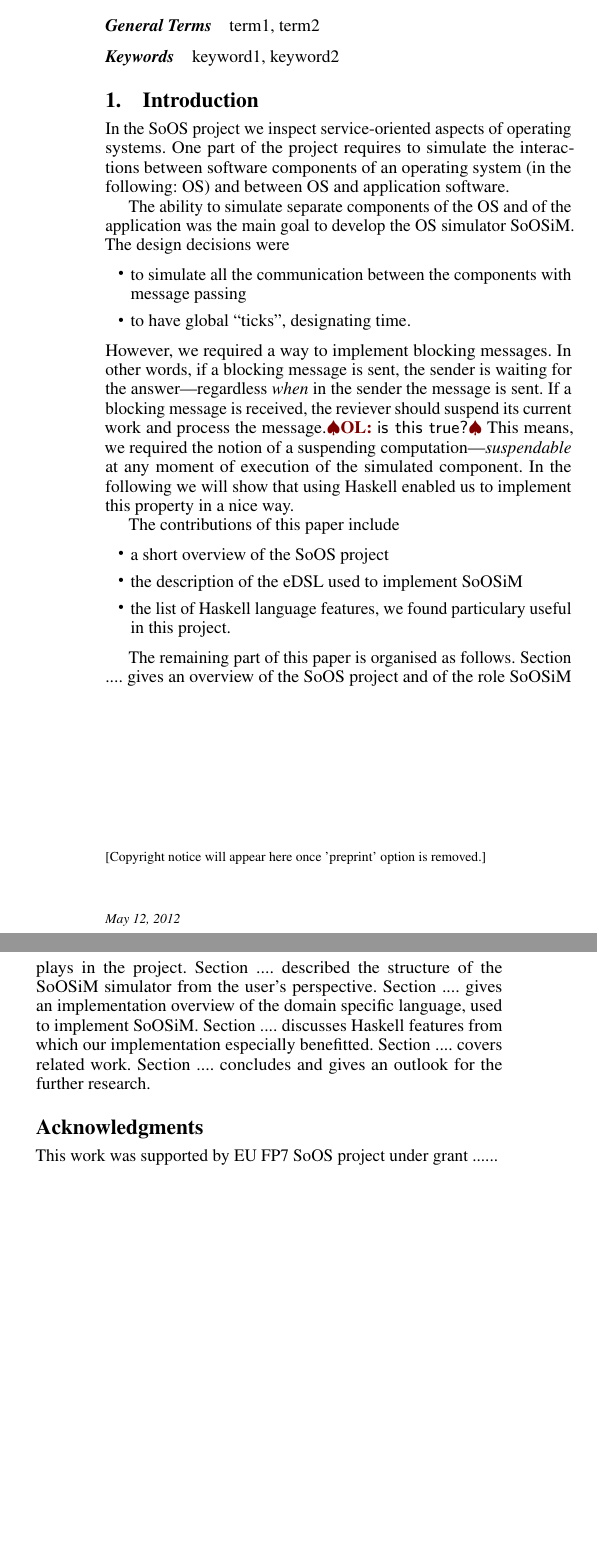
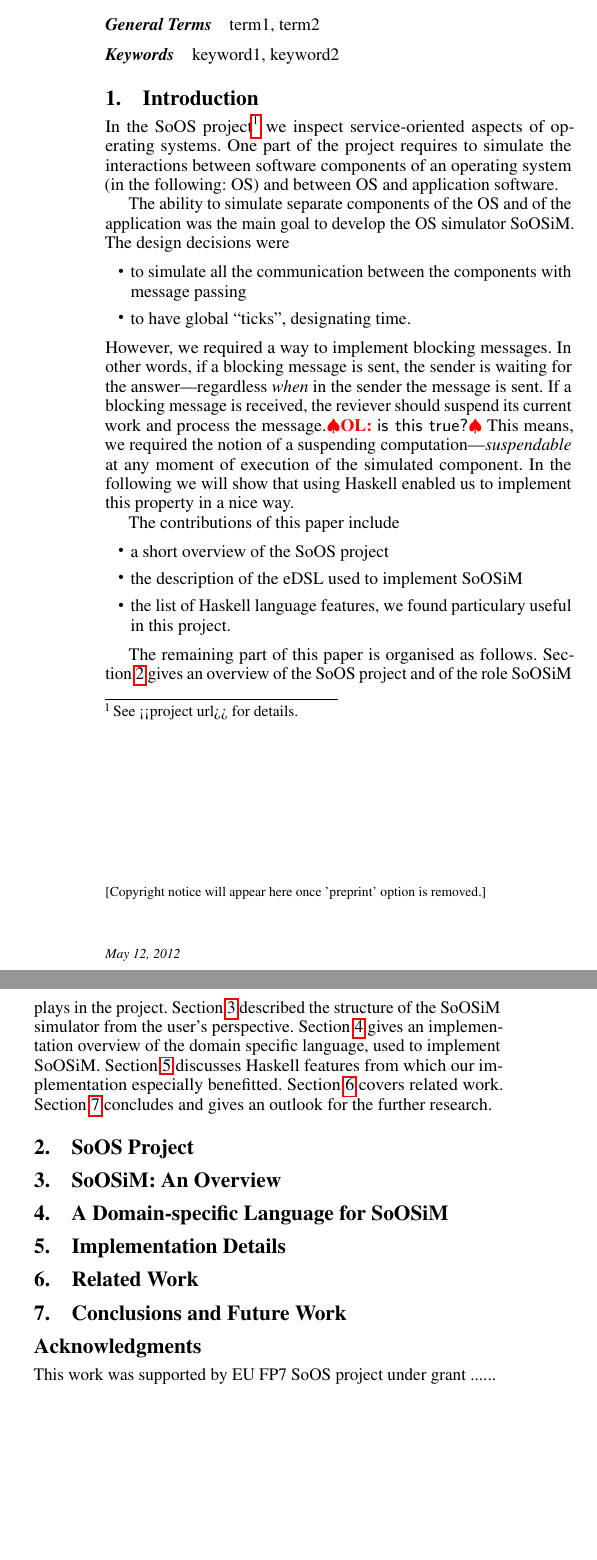
Before and after one commit to christiaanb/haskell12, a LaTeX paper (soosim.tex, which reads content.tex): two parts of the columns of the page, joined at a grey line, cut so that both start at the same text, the shorter picture padded with empty space. Compiled offline with pdfLaTeX; a missing font is replaced by an installed copy or a similar font.

Commit message:
Rough sections

```diff
--- a/content.tex
+++ b/content.tex
@@ -1,9 +1,11 @@
 \section{Introduction}
 
-In the SoOS project we inspect service-oriented aspects of operating
-systems. One part of the project requires to simulate the interactions
-between software components of an operating system (in the following:
-OS) and between OS and application software.
+
+In the SoOS project\footnote{See <<project url>> for details.} we
+inspect service-oriented aspects of operating systems. One part of the
+project requires to simulate the interactions between software
+components of an operating system (in the following: OS) and between
+OS and application software.
 
 The ability to simulate separate components of the OS and of the
 application was the main goal to develop the OS simulator \soosim. The
@@ -31,15 +33,36 @@ The contributions of this paper include
   useful in this project.
 \end{itemize}
 
-The remaining part of this paper is organised as follows. Section
-.... gives an overview of the SoOS project and of the role \soosim
-plays in the project. Section .... described the structure of the
-\soosim simulator from the user's perspective. Section .... gives an
-implementation overview of the domain specific language, used to
-implement \soosim. Section .... discusses Haskell features from which
-our implementation especially benefitted. Section .... covers related
-work. Section .... concludes and gives an outlook for the further
-research.
+The remaining part of this paper is organised as
+follows. Section~\ref{sec:soos-project} gives an overview of the SoOS
+project and of the role \soosim plays in the
+project. Section~\ref{sec:soosim-an-overview} described the structure
+of the \soosim simulator from the user's
+perspective. Section~\ref{sec:dsl} gives an implementation overview of
+the domain specific language, used to implement
+\soosim. Section~\ref{sec:impl-detail} discusses Haskell features from
+which our implementation especially
+benefitted. Section~\ref{sec:related-work} covers related
+work. Section~\ref{sec:concl-future-work} concludes and gives an
+outlook for the further research.
+
+\section{SoOS Project}
+\label{sec:soos-project}
+
+\section{\soosim: An Overview}
+\label{sec:soosim-an-overview}
+
+\section{A Domain-specific Language for \soosim}
+\label{sec:dsl}
+
+\section{Implementation Details}
+\label{sec:impl-detail}
+
+\section{Related Work}
+\label{sec:related-work}
+
+\section{Conclusions and Future Work}
+\label{sec:concl-future-work}
 
 % \appendix
 % \section{Appendix Title}
--- a/soosim.tex
+++ b/soosim.tex
@@ -238,13 +238,8 @@ breaklines=true,basicstyle=\ttfamily];#1;}
 %%%%%%%%%%%%%%%%%
 % defines       %
 %%%%%%%%%%%%%%%%%
-\ifxetex
-\newcommand{\hl}[1]{\textcolor{Maroon}{#1}}% prints in red
-\else
-\ifpdf
-\newcommand{\hl}[1]{\textcolor{Maroon}{#1}}% prints in red
-\fi
-\fi
+%\newcommand{\hl}[1]{\textcolor{Maroon}{#1}}% prints in red
+\newcommand{\hl}[1]{\textcolor{Red}{#1}}% prints in red
 
 %%% kommentare
 %\newcommand{\comm}[2]{}
@@ -277,8 +272,8 @@ breaklines=true,basicstyle=\ttfamily];#1;}
            {University of Twente\\Twente, Netherlands}
            {\{c.p.r.baaij,...\}@utwente.nl}
 \authorinfo{Giuseppe Lipari}
-           {Scuola Superiore Sant'Anna}
-           {g.lipari@sssup.it\\Pisa, Italy}
+           {Scuola Superiore Sant'Anna\\Pisa, Italy}
+           {g.lipari@sssup.it}
 
 
 \maketitle
```
Also changed, not shown: soosim.tex (4 more changed lines).
